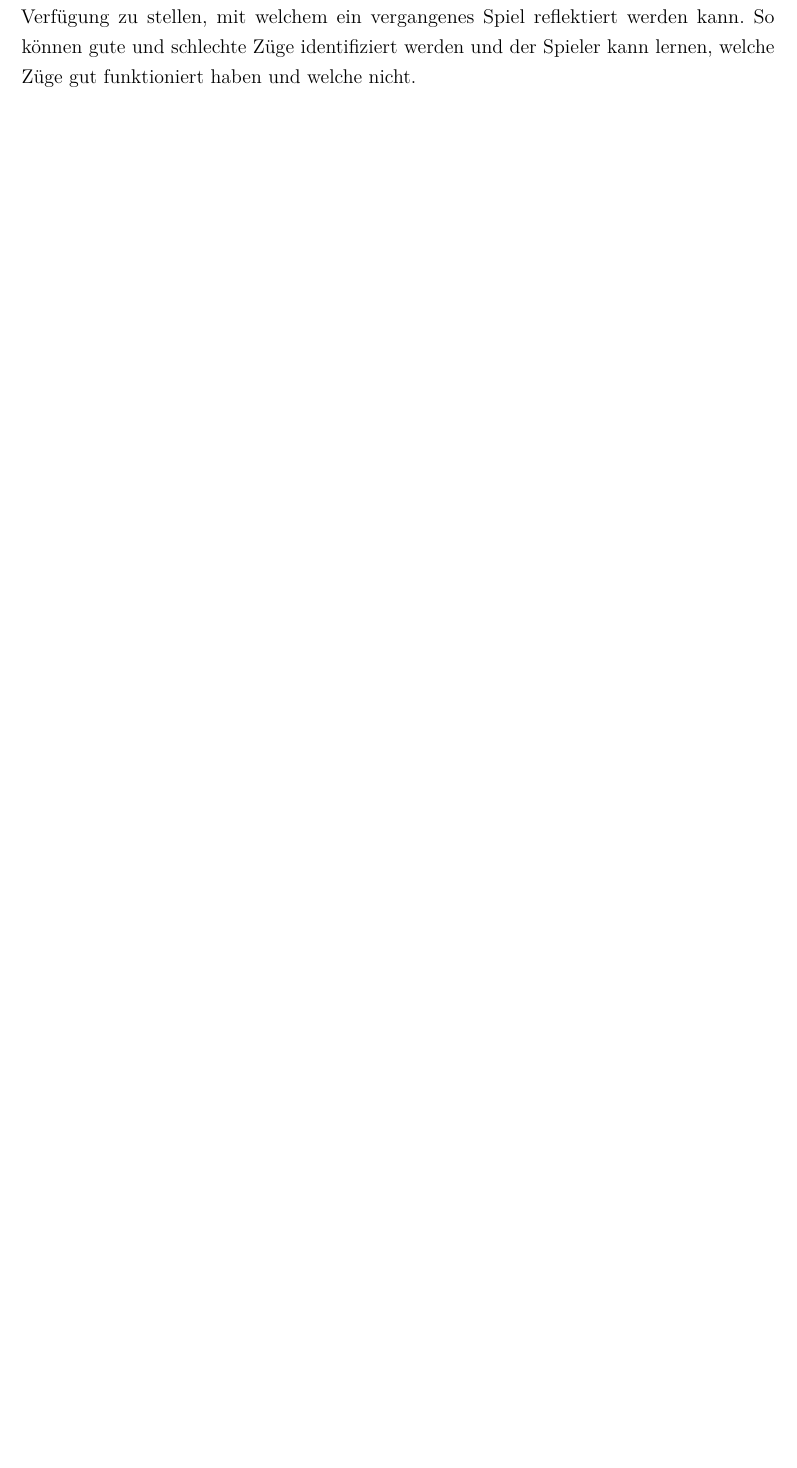
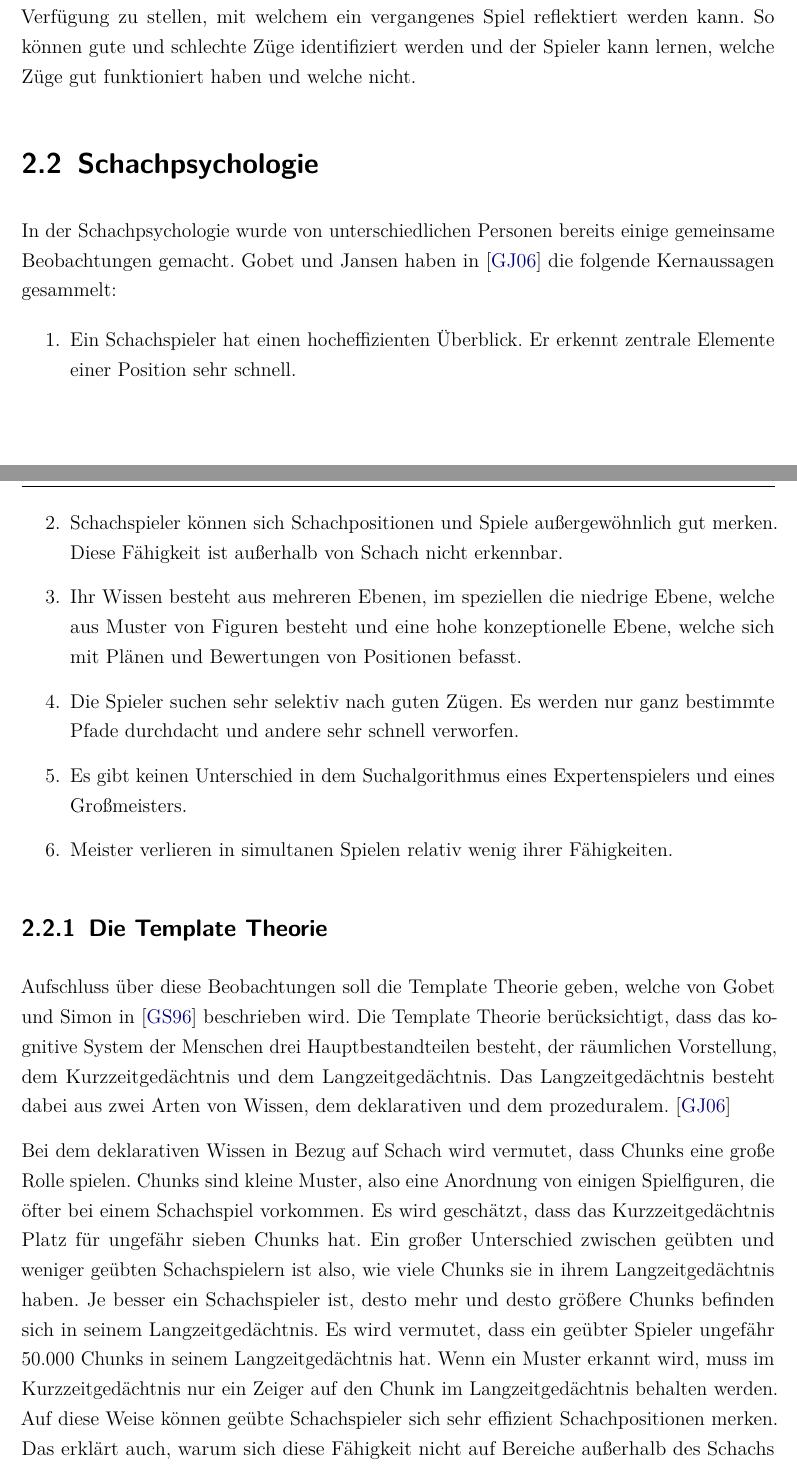
Before and after one commit to MaarxS/chess-opening-training-paper, a LaTeX document (main.tex, which reads content/chapter/02.tex): part of page 11 of 13 before the commit and two parts of pages 11 and 12 of 15 after it, the two joined at a grey line, cut so that both start at the same text, the shorter picture padded with empty space. Compiled offline with pdfLaTeX.

Commit message:
start chapter Schachpsychologie

```diff
--- a/content/chapter/02.tex
+++ b/content/chapter/02.tex
@@ -28,3 +28,26 @@ Die strukturgenetische Lerntheorie geht davon aus, dass ein Mensch am besten ler
 In einer Schachanwendung kann das durch die Implementierung von Rätseln geschehen. Man kann dem Spieler eine bestimmte Anfangsposition geben in welcher nur eine Auswahl an Zügen zu einer guten Position führen. Es wäre auch möglich ein Analysetool zur Verfügung zu stellen, mit welchem ein vergangenes Spiel reflektiert werden kann. So können gute und schlechte Züge identifiziert werden und der Spieler kann lernen, welche Züge gut funktioniert haben und welche nicht.
 
 %TODO evtl Kapitel zu Auswendig lernen, wenn dazu Literatur auffindbar ist
+
+\section{Schachpsychologie}% Psychologie des Eröffnungen Lernens
+In der Schachpsychologie wurde von unterschiedlichen Personen bereits einige gemeinsame Beobachtungen gemacht. Gobet und Jansen haben in \cite{gobet_training_2006} die folgende Kernaussagen gesammelt:
+
+\begin{enumerate}
+    \item Ein Schachspieler hat einen hocheffizienten Überblick. Er erkennt zentrale Elemente einer Position sehr schnell.
+    \item Schachspieler können sich Schachpositionen und Spiele außergewöhnlich gut merken. Diese Fähigkeit ist außerhalb von Schach nicht erkennbar.
+    \item Ihr Wissen besteht aus mehreren Ebenen, im speziellen die niedrige Ebene, welche aus Muster von Figuren besteht und eine hohe konzeptionelle Ebene, welche sich mit Plänen und Bewertungen von Positionen befasst.
+    \item Die Spieler suchen sehr selektiv nach guten Zügen. Es werden nur ganz bestimmte Pfade durchdacht und andere sehr schnell verworfen.
+    \item Es gibt keinen Unterschied in dem Suchalgorithmus eines Expertenspielers und eines Großmeisters.
+    \item Meister verlieren in simultanen Spielen relativ wenig ihrer Fähigkeiten.
+\end{enumerate}
+
+\subsection{Die Template Theorie}
+Aufschluss über diese Beobachtungen soll die Template Theorie geben, welche von Gobet und Simon in \cite{gobet_templates_1996} beschrieben wird. Die Template Theorie berücksichtigt, dass das kognitive System der Menschen drei Hauptbestandteilen besteht, der räumlichen Vorstellung, dem Kurzzeitgedächtnis und dem Langzeitgedächtnis.
+Das Langzeitgedächtnis besteht dabei aus zwei Arten von Wissen, dem deklarativen und dem prozeduralem.
+\cite{gobet_training_2006}
+
+Bei dem deklarativen Wissen in Bezug auf Schach wird vermutet, dass Chunks eine große Rolle spielen. Chunks sind kleine Muster, also eine Anordnung von einigen Spielfiguren, die öfter bei einem Schachspiel vorkommen. Es wird geschätzt, dass das Kurzzeitgedächtnis Platz für ungefähr sieben Chunks hat. Ein großer Unterschied zwischen geübten und weniger geübten Schachspielern ist also, wie viele Chunks sie in ihrem Langzeitgedächtnis haben. Je besser ein Schachspieler ist, desto mehr und desto größere Chunks befinden sich in seinem Langzeitgedächtnis. Es wird vermutet, dass ein geübter Spieler ungefähr 50.000 Chunks in seinem Langzeitgedächtnis hat. Wenn ein Muster erkannt wird, muss im Kurzzeitgedächtnis nur ein Zeiger auf den Chunk im Langzeitgedächtnis behalten werden. Auf diese Weise können geübte Schachspieler sich sehr effizient Schachpositionen merken. Das erklärt auch, warum sich diese Fähigkeit nicht auf Bereiche außerhalb des Schachs auswirkt. Selbst zufällig angeordnete Positionen können sich nicht gut gemerkt werden. Erweitert wird diese Theorie durch Templates, also Vorlagen. Templates sind spezielle Chunks, welche Platzhalter beinhalten für bestimmte Figuren. So können durch Templates noch mehr Positionen abgedeckt werden, als es durch einfache Chunks möglich ist. Viele Chunks und Templates reduzieren die Notwendigkeit voraus zu schauen. Wenn bekannten Chunks begegnet wird, ist auch klar, wie gut diese Position zu bewerten ist und welche Züge in Frage kommen.\cite{gobet_templates_1996}
+
+Dieses Wissen, was als nächstes getan werden kann, wird prozedurales Wissen genannt. Es ist der zweite zentrale Bestandteil des Wissens im Langzeitgedächtnis. Es wird durch sogenannte Produktionen abgespeichert. Produktionen sind Wissenseinheiten, welche aus Bedingung und Aktion bestehen. Ein Beispiel wäre, \enquote{Wenn es eine Linie ohne Figuren gibt und du einen Turm besitzt, dann platziere den Turm auf dieser Reihe.} Durch diese Produktionen können Spieler schnell Entscheidungen treffen. Dieser Mechanismus kann bewusst oder unbewusst stattfinden und wird oft als Intuition verstanden.\cite{gobet_training_2006}
+
+\subsection{Erlernen von Eröffnungen}
```
